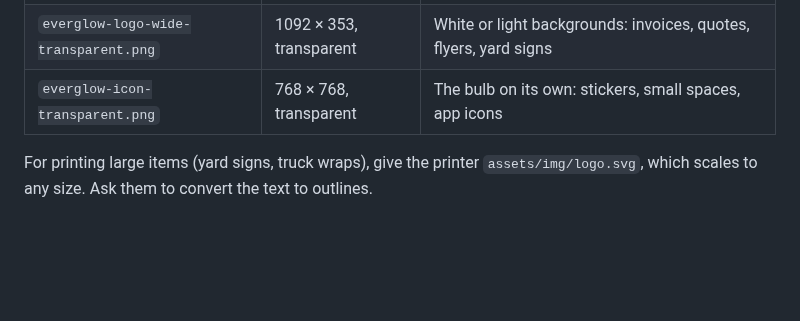
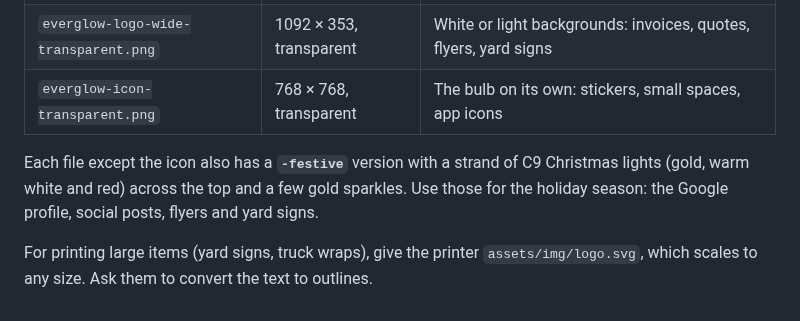
Before and after one commit to kdiegidio41-debug/Service-company, a Markdown page: brand/README.md, the part around the change. Drawn GitHub-style; blank space fills up the shorter version.

Commit message:
Add festive versions of the logo with C9 light strands
Square, cover and both wide logos get a draped strand of gold, warm
white and red C9 bulbs across the top, plus a few gold sparkles on the
square and cover. The plain versions stay alongside them.

Co-Authored-By: Claude Opus 5.5 <noreply@anthropic.com>
Claude-Session: https://claude.ai/code/session_01LjF82WdZassR89WLuhfY6V

```diff
--- a/brand/README.md
+++ b/brand/README.md
@@ -10,5 +10,9 @@ Not part of the website upload (the zip only includes the site files).
 | `everglow-logo-wide-transparent.png` | 1092 × 353, transparent | White or light backgrounds: invoices, quotes, flyers, yard signs |
 | `everglow-icon-transparent.png` | 768 × 768, transparent | The bulb on its own: stickers, small spaces, app icons |
 
+Each file except the icon also has a **`-festive`** version with a strand of C9 Christmas lights
+(gold, warm white and red) across the top and a few gold sparkles. Use those for the holiday
+season: the Google profile, social posts, flyers and yard signs.
+
 For printing large items (yard signs, truck wraps), give the printer `assets/img/logo.svg`,
 which scales to any size. Ask them to convert the text to outlines.
```
Also changed, not shown: brand/everglow-cover-festive.png (added), brand/everglow-logo-square-festive.png (added), brand/everglow-logo-wide-dark-festive.png (added), brand/everglow-logo-wide-transparent-festive.png (added).
